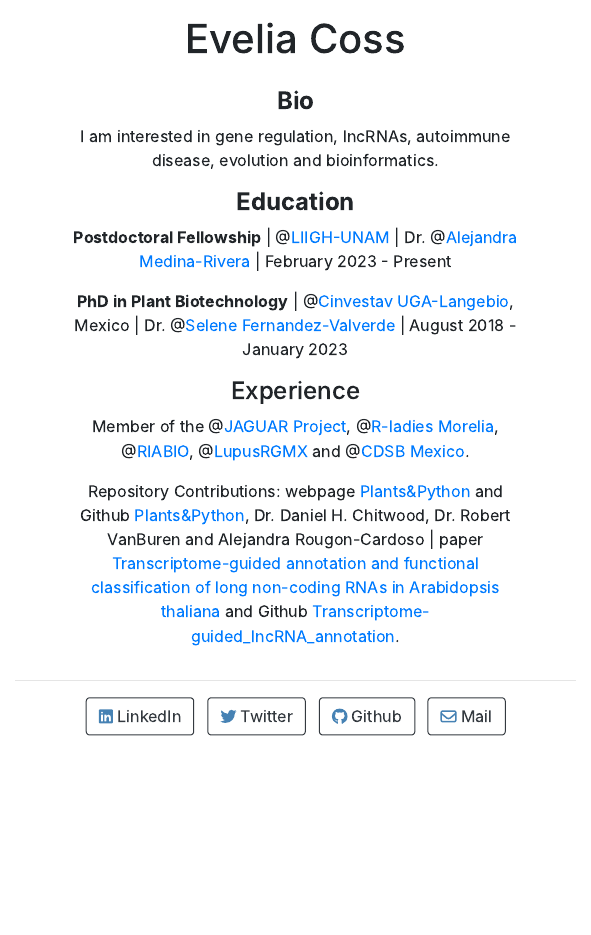
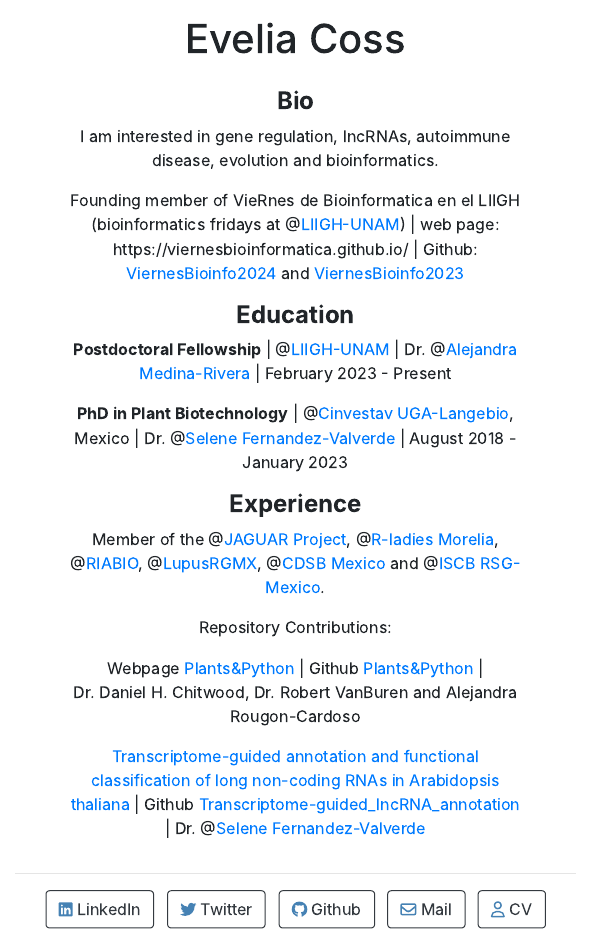
Before and after one commit to EveliaCoss/EveliaCoss.github.io, an R Markdown document (index.Rmd): the page in a window 1100 px wide, from 160 px down. The pictures show the output file index.html that the author committed with the source, opened offline.

Commit message:
Add files via upload

```diff
--- a/index.Rmd
+++ b/index.Rmd
@@ -1,6 +1,6 @@
 ---
 title: "Evelia Coss"
-image: "yo_Eve.jpg"
+image: "yo_azul.jpg"
 links:
   - label: '`r fontawesome::fa(name = "linkedin", fill = "steelblue")` LinkedIn'
     url: "https://www.linkedin.com/in/evelia-lorena-coss-navarrete-562226229/"
@@ -10,6 +10,8 @@ links:
     url: "https://github.com/EveliaCoss/"
   - label: '`r fontawesome::fa(name = "envelope", fill = "steelblue")` Mail'
     url: "mailto:ecoss@liigh.unam.mx"
+  - label: '`r fontawesome::fa(name = "user", fill = "steelblue")` CV'
+    url: "https://eveliacoss.github.io/CV/cv_ECoss.html"
 output:
   postcards::jolla
 ---
@@ -22,14 +24,20 @@ library(fontawesome)
 
 I am interested in gene regulation, lncRNAs, autoimmune disease, evolution and bioinformatics.
 
+Founding member of VieRnes de Bioinformatica en el LIIGH (bioinformatics fridays at @[LIIGH-UNAM](https://twitter.com/LIIGH_UNAM)) | web page: https://viernesbioinformatica.github.io/ | Github: [ViernesBioinfo2024](https://github.com/EveliaCoss/ViernesBioinfo2024) and [ViernesBioinfo2023](https://github.com/EveliaCoss/ViernesBioinfo2023)
+
 #### **Education**
 
 **Postdoctoral Fellowship** | @[LIIGH-UNAM](https://twitter.com/LIIGH_UNAM) | Dr. @[Alejandra Medina-Rivera](https://twitter.com/AleMedinaRivera) | February 2023 - Present
 
 **PhD in Plant Biotechnology** | @[Cinvestav UGA-Langebio](https://twitter.com/uga_langebio), Mexico | Dr. @[Selene Fernandez-Valverde](https://twitter.com/SelFdz) | August 2018 - January 2023
 
-#### Experience
+#### **Experience**
 
-Member of the @[JAGUAR Project](https://twitter.com/PJaguarLATAM), @[R-ladies Morelia](https://www.facebook.com/profile.php?id=100093337606435), @[RIABIO](https://twitter.com/RiaBioNet), @[LupusRGMX](https://lupusrgmx.liigh.unam.mx/quienes-somos.html) and @[CDSB Mexico](https://twitter.com/CDSBMexico).
+Member of the @[JAGUAR Project](https://twitter.com/PJaguarLATAM), @[R-ladies Morelia](https://www.facebook.com/profile.php?id=100093337606435), @[RIABIO](https://twitter.com/RiaBioNet), @[LupusRGMX](https://lupusrgmx.liigh.unam.mx/quienes-somos.html), @[CDSB Mexico](https://twitter.com/CDSBMexico) and @[ISCB RSG-Mexico](https://x.com/rsg_iscb_mexico?lang=es).
 
-Repository Contributions: webpage [Plants&Python](https://plantsandpython.github.io/PlantsAndPython/00_Opening_page.html) and Github [Plants&Python](https://github.com/PlantsAndPython/PlantsAndPython), Dr. Daniel H. Chitwood, Dr. Robert VanBuren and Alejandra Rougon-Cardoso | paper [Transcriptome-guided annotation and functional classification of long non-coding RNAs in Arabidopsis thaliana](https://pubmed.ncbi.nlm.nih.gov/35982083/) and Github [Transcriptome-guided_lncRNA_annotation](https://github.com/RegRNALab/Transcriptome-guided_lncRNA_annotation).
+Repository Contributions:
+
+Webpage [Plants&Python](https://plantsandpython.github.io/PlantsAndPython/00_Opening_page.html) | Github [Plants&Python](https://github.com/PlantsAndPython/PlantsAndPython) | Dr. Daniel H. Chitwood, Dr. Robert VanBuren and Alejandra Rougon-Cardoso
+
+[Transcriptome-guided annotation and functional classification of long non-coding RNAs in Arabidopsis thaliana](https://pubmed.ncbi.nlm.nih.gov/35982083/) | Github [Transcriptome-guided_lncRNA_annotation](https://github.com/RegRNALab/Transcriptome-guided_lncRNA_annotation) | Dr. @[Selene Fernandez-Valverde](https://twitter.com/SelFdz)
```
Also changed, not shown: index.html, yo_azul.jpg (added).
